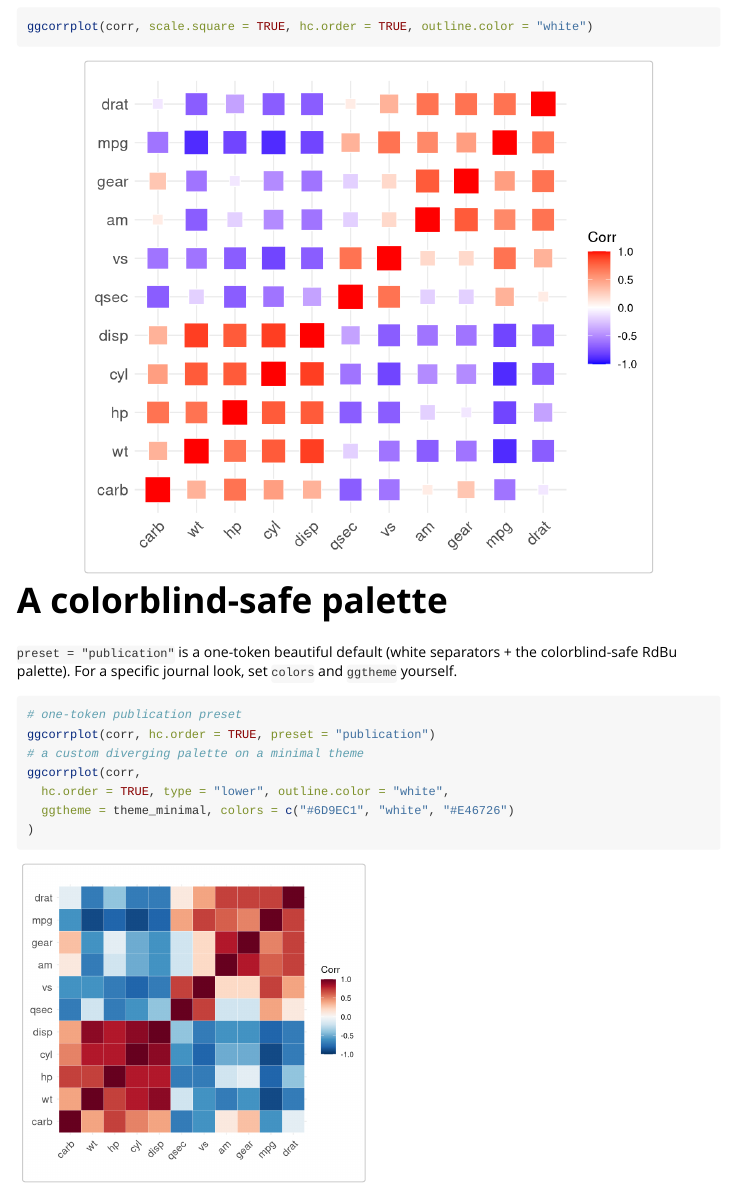
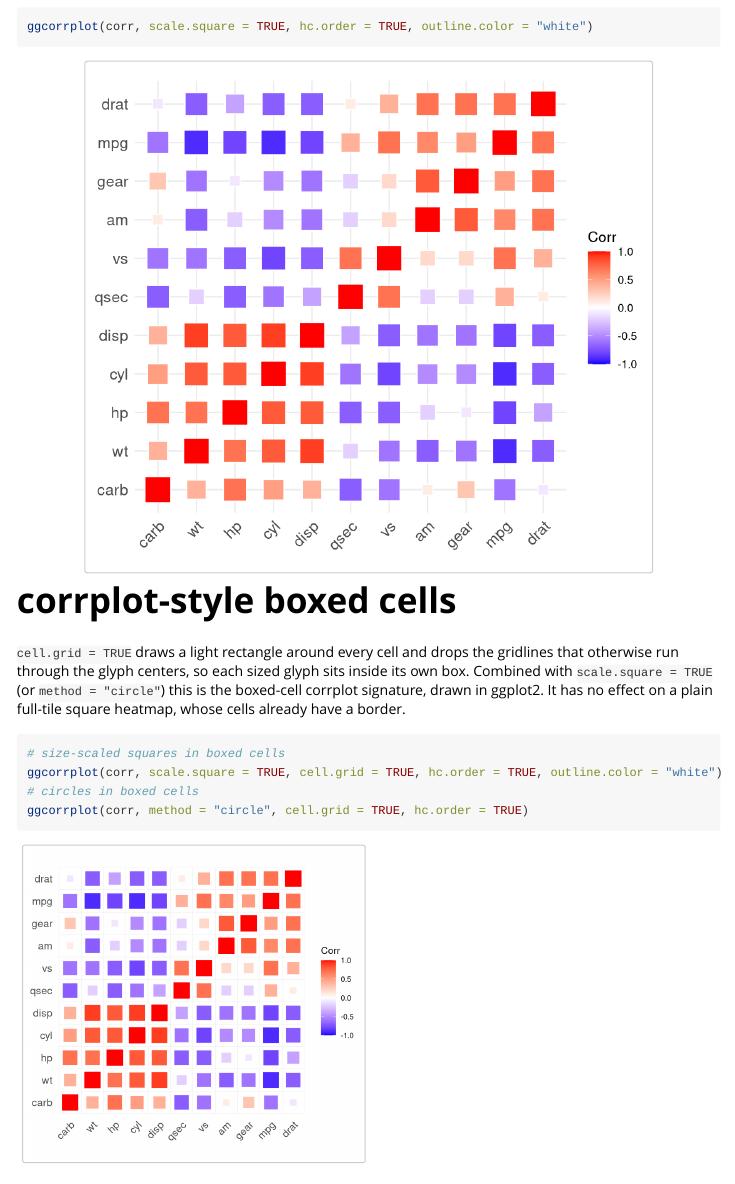
Before and after one commit to kassambara/ggcorrplot, an R Markdown document (vignettes/publication-ready-correlation-plots.Rmd): the page in a window 1100 px wide, from 3480 px down. Rendered offline with R 4.5, knitr and Pandoc, with nearby package versions; long lines of code are wrapped; common packages that the code uses without loading them are loaded.

Commit message:
Showcase scale.square and cell.grid in README and gallery vignette (#101)
Add a "sized glyphs in boxed cells" section to the README and a
"corrplot-style boxed cells" entry to the publication-ready gallery vignette,
showing scale.square and cell.grid together (and the circle variant). README
figures render to man/figures/. Docs only.

````diff
--- a/vignettes/publication-ready-correlation-plots.Rmd
+++ b/vignettes/publication-ready-correlation-plots.Rmd
@@ -94,6 +94,21 @@
 ggcorrplot(corr, scale.square = TRUE, hc.order = TRUE, outline.color = "white")
 ```
 
+# corrplot-style boxed cells
+
+`cell.grid = TRUE` draws a light rectangle around every cell and drops the
+gridlines that otherwise run through the glyph centers, so each sized glyph sits
+inside its own box. Combined with `scale.square = TRUE` (or `method = "circle"`)
+this is the boxed-cell corrplot signature, drawn in ggplot2. It has no effect on
+a plain full-tile square heatmap, whose cells already have a border.
+
+```{r cell-grid, fig.show = "hold", out.width = "48%", fig.align = "default", fig.width = 5.4, fig.height = 5}
+# size-scaled squares in boxed cells
+ggcorrplot(corr, scale.square = TRUE, cell.grid = TRUE, hc.order = TRUE, outline.color = "white")
+# circles in boxed cells
+ggcorrplot(corr, method = "circle", cell.grid = TRUE, hc.order = TRUE)
+```
+
 # A colorblind-safe palette
 
 `preset = "publication"` is a one-token beautiful default (white separators + the colorblind-safe RdBu
````
Also changed, not shown: README.Rmd (+11 -0 lines), README.md, 2 other files.
